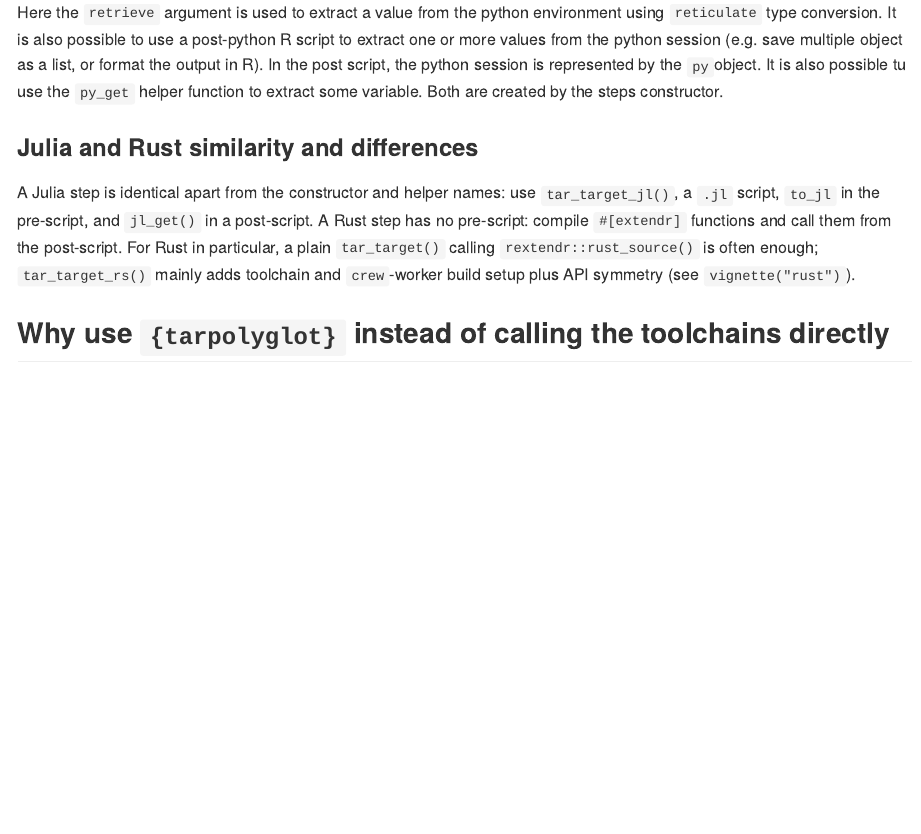
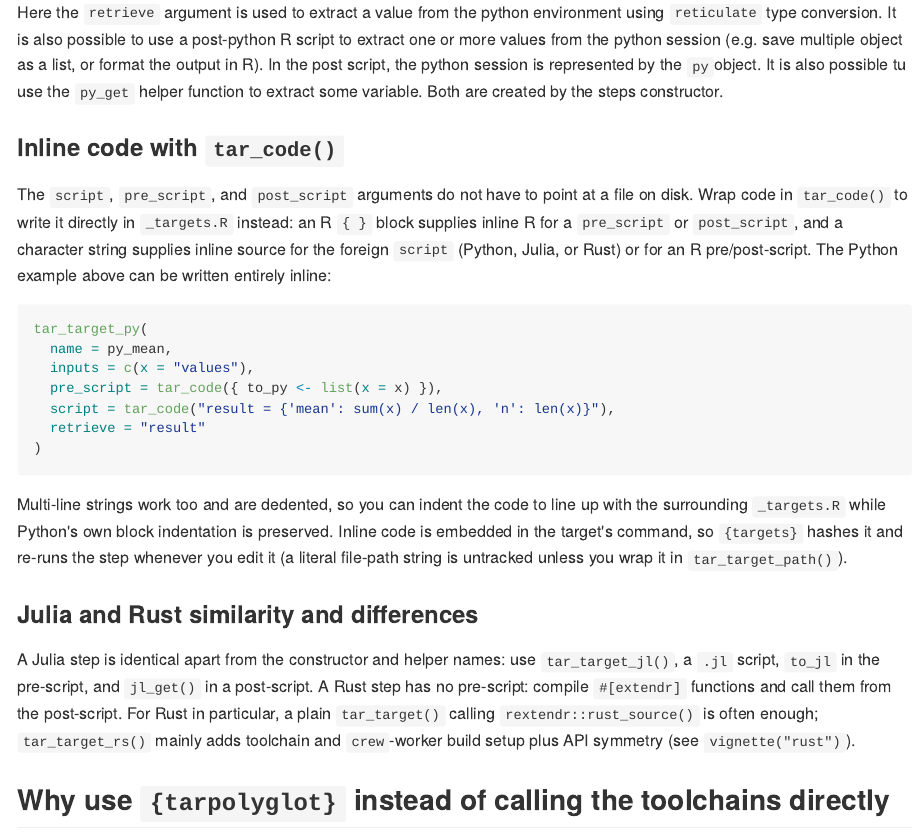
Before and after one commit to Pierre9344/tarpolyglot, an R Markdown document (README.Rmd): the page in a window 1100 px wide, from 1800 px down. The pictures show the output file README.md that the author committed with the source, drawn offline in the style of GitHub; badge pictures from the web are left out.

Commit message:
Improvement to the tar_code documentation added a section about tar_code in the readme

````diff
--- a/README.Rmd
+++ b/README.Rmd
@@ -97,6 +97,22 @@ targets::tar_read(report)    # "mean = 5.0 over n = 4"
 
 Here the `retrieve` argument is used to extract a value from the python environment using `reticulate` type conversion. It is also possible to use a post-python R script to extract one or more values from the python session (e.g. save multiple object as a list, or format the output in R). In the post script, the python session is represented by the `py`object. It is also possible tu use the `py_get` helper function to extract some variable. Both are created by the steps constructor.
 
+### Inline code with `tar_code()`
+
+The `script`, `pre_script`, and `post_script` arguments do not have to point at a file on disk. Wrap code in `tar_code()` to write it directly in `_targets.R` instead: an R `{ }` block supplies inline R for a `pre_script` or `post_script`, and a character string supplies inline source for the foreign `script` (Python, Julia, or Rust) or for an R pre/post-script. The Python example above can be written entirely inline:
+
+``` r
+tar_target_py(
+  name = py_mean,
+  inputs = c(x = "values"),
+  pre_script = tar_code({ to_py <- list(x = x) }),
+  script = tar_code("result = {'mean': sum(x) / len(x), 'n': len(x)}"),
+  retrieve = "result"
+)
+```
+
+Multi-line strings work too and are dedented, so you can indent the code to line up with the surrounding `_targets.R` while Python's own block indentation is preserved. Inline code is embedded in the target's command, so `{targets}` hashes it and re-runs the step whenever you edit it (a literal file-path string is untracked unless you wrap it in `tar_target_path()`).
+
 ### Julia and Rust similarity and differences
 
 A Julia step is identical apart from the constructor and helper names: use `tar_target_jl()`, a `.jl` script, `to_jl` in the pre-script, and `jl_get()` in a post-script. A Rust step has no pre-script: compile `#[extendr]` functions and call them from the post-script. For Rust in particular, a plain `tar_target()` calling `rextendr::rust_source()` is often enough; `tar_target_rs()` mainly adds toolchain and `crew`-worker build setup plus API symmetry (see `vignette("rust")`).
````
Also changed, not shown: R/tar-code.R (+22 -15 lines), README.md, 1 other file.
